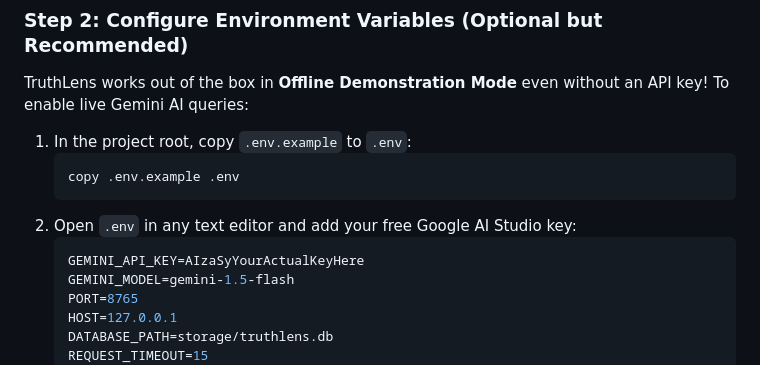
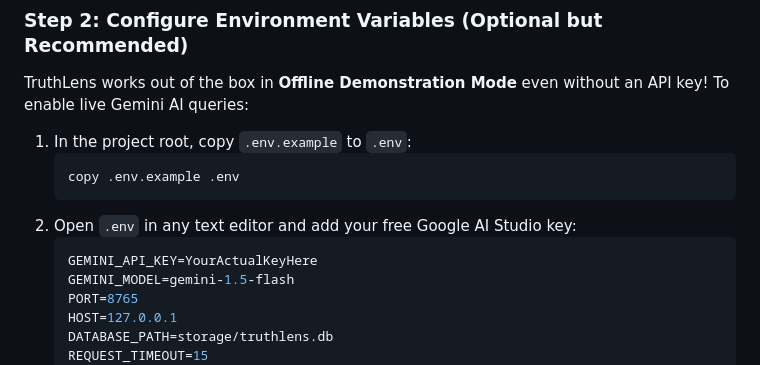
Before and after one commit to shaikcharan/TruthLens, a Markdown page: README.md, the part around the change. Rendered like a GitHub page.

````diff
--- a/README.md
+++ b/README.md
@@ -130,7 +130,7 @@ TruthLens works out of the box in **Offline Demonstration Mode** even without an
    ```
 2. Open `.env` in any text editor and add your free Google AI Studio key:
    ```env
-   GEMINI_API_KEY=AIzaSyYourActualKeyHere
+   GEMINI_API_KEY=YourActualKeyHere
    GEMINI_MODEL=gemini-1.5-flash
    PORT=8765
    HOST=127.0.0.1
````
